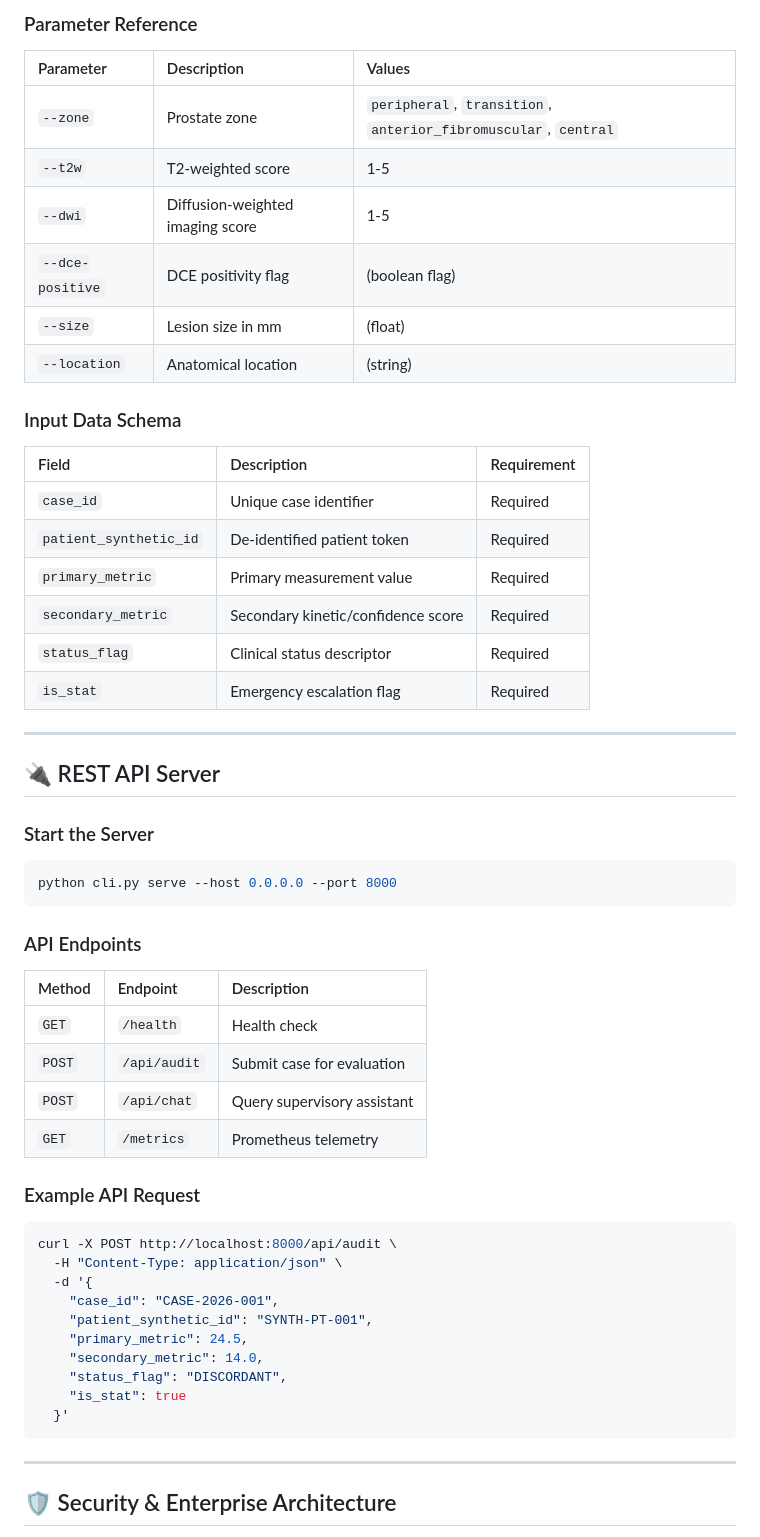
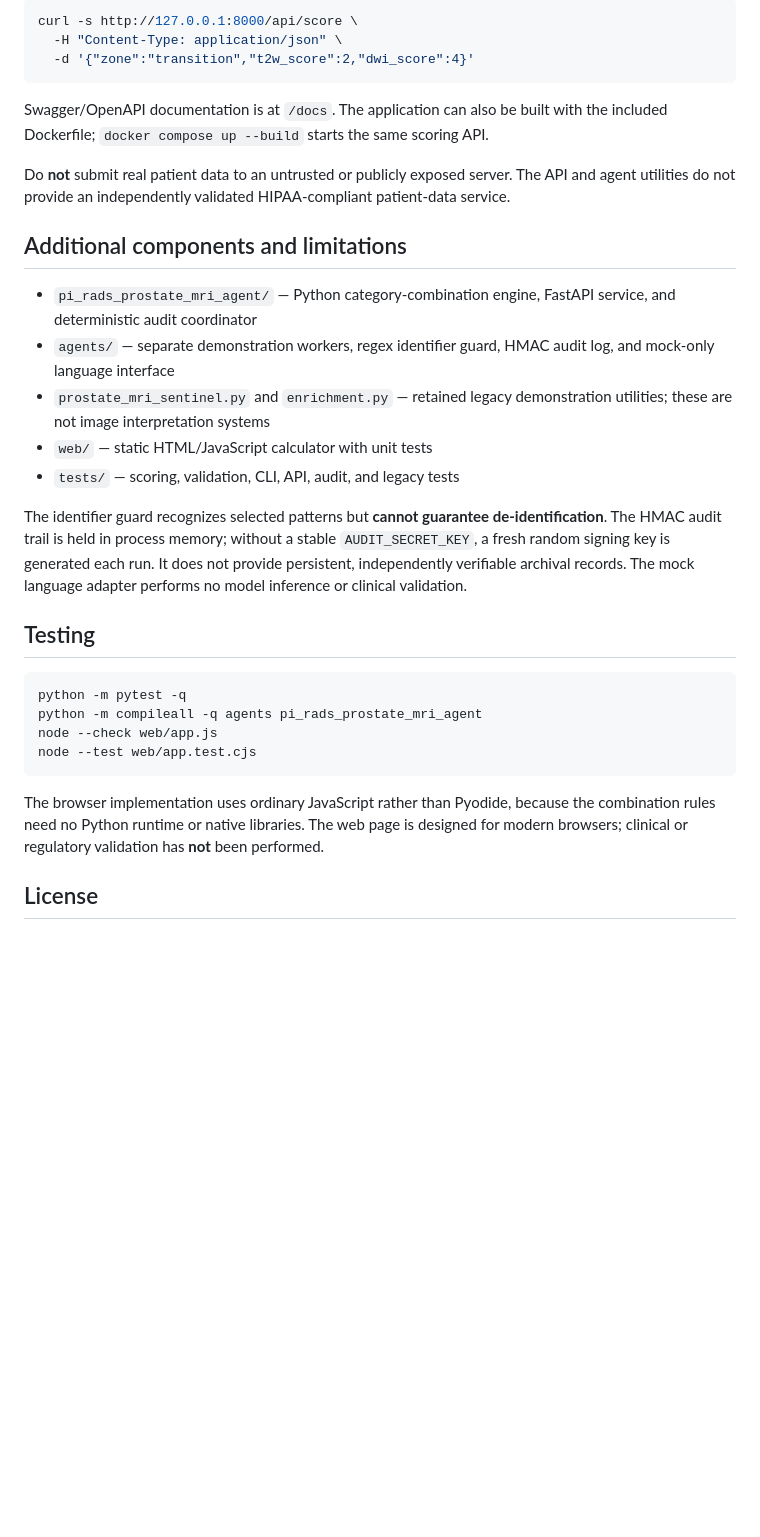
Before and after one commit to abusuraihsakhri/pi-rads-prostate-mri-agent, a Markdown page: README.md, the part around one of its changes. GitHub-like rendering; blank space fills up the shorter version.

Commit message:
Document actual scoring interfaces, safety limitations and setup

````diff
--- a/README.md
+++ b/README.md
@@ -94,57 +59,34 @@ python cli.py assess -l peripheral:3:4:dce --json
 
-### Parameter Reference
-| Parameter | Description | Values |
-|:----------|:------------|:-------|
-| `--zone` | Prostate zone | `peripheral`, `transition`, `anterior_fibromuscular`, `central` |
-| `--t2w` | T2-weighted score | 1-5 |
-| `--dwi` | Diffusion-weighted imaging score | 1-5 |
-| `--dce-positive` | DCE positivity flag | (boolean flag) |
-| `--size` | Lesion size in mm | (float) |
-| `--location` | Anatomical location | (string) |
+~~~bash
+curl -s http://127.0.0.1:8000/api/score \
+  -H "Content-Type: application/json" \
+  -d '{"zone":"transition","t2w_score":2,"dwi_score":4}'
+~~~
 
-### Input Data Schema
+Swagger/OpenAPI documentation is at `/docs`. The application can also be built with the included Dockerfile; `docker compose up --build` starts the same scoring API.
 
-| Field | Description | Requirement |
-|:------|:------------|:------------|
-| `case_id` | Unique case identifier | Required |
-| `patient_synthetic_id` | De-identified patient token | Required |
-| `primary_metric` | Primary measurement value | Required |
-| `secondary_metric` | Secondary kinetic/confidence score | Required |
-| `status_flag` | Clinical status descriptor | Required |
-| `is_stat` | Emergency escalation flag | Required |
+Do **not** submit real patient data to an untrusted or publicly exposed server. The API and agent utilities do not provide an independently validated HIPAA-compliant patient-data service.
 
----
+## Additional components and limitations
 
-## 🔌 REST API Server
+- `pi_rads_prostate_mri_agent/` — Python category-combination engine, FastAPI service, and deterministic audit coordinator
+- `agents/` — separate demonstration workers, regex identifier guard, HMAC audit log, and mock-only language interface
+- `prostate_mri_sentinel.py` and `enrichment.py` — retained legacy demonstration utilities; these are not image interpretation systems
+- `web/` — static HTML/JavaScript calculator with unit tests
+- `tests/` — scoring, validation, CLI, API, audit, and legacy tests
 
-### Start the Server
-```bash
-python cli.py serve --host 0.0.0.0 --port 8000
-```
+The identifier guard recognizes selected patterns but **cannot guarantee de-identification**. The HMAC audit trail is held in process memory; without a stable `AUDIT_SECRET_KEY`, a fresh random signing key is generated each run. It does not provide persistent, independently verifiable archival records. The mock language adapter performs no model inference or clinical validation.
 
-### API Endpoints
-| Method | Endpoint | Description |
-|:-------|:---------|:------------|
-| `GET` | `/health` | Health check |
-| `POST` | `/api/audit` | Submit case for evaluation |
-| `POST` | `/api/chat` | Query supervisory assistant |
-| `GET` | `/metrics` | Prometheus telemetry |
+## Testing
 
-### Example API Request
-```bash
-curl -X POST http://localhost:8000/api/audit \
-  -H "Content-Type: application/json" \
-  -d '{
-    "case_id": "CASE-2026-001",
-    "patient_synthetic_id": "SYNTH-PT-001",
-    "primary_metric": 24.5,
-    "secondary_metric": 14.0,
-    "status_flag": "DISCORDANT",
-    "is_stat": true
-  }'
-```
+~~~bash
+python -m pytest -q
+python -m compileall -q agents pi_rads_prostate_mri_agent
+node --check web/app.js
+node --test web/app.test.cjs
+~~~
 
----
+The browser implementation uses ordinary JavaScript rather than Pyodide, because the combination rules need no Python runtime or native libraries. The web page is designed for modern browsers; clinical or regulatory validation has **not** been performed.
 
-## 🛡️ Security & Enterprise Architecture
+## License
 
````
Also changed, not shown: other parts of README.md (+36 -175 lines).
